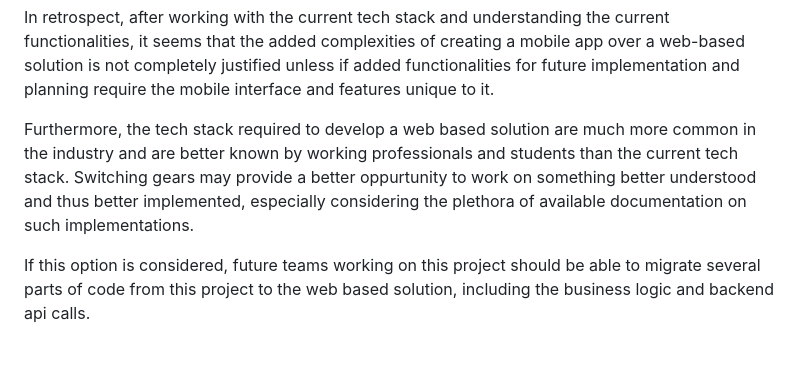
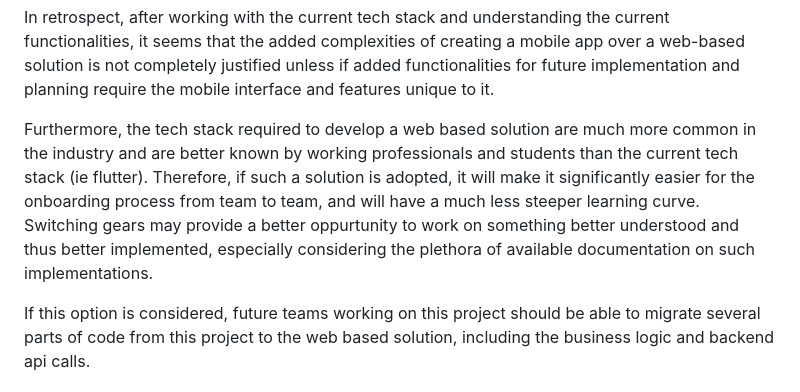
Before and after one commit to HarrisonPW/Carries-Closet, a Markdown page: README.md, the part around the change. Drawn GitHub-style; blank space fills up the shorter version.

```diff
--- a/README.md
+++ b/README.md
@@ -28,7 +28,7 @@ Specifically given the use case of Carrie's Closet, where features that mobile a
 
 In retrospect, after working with the current tech stack and understanding the current functionalities, it seems that the added complexities of creating a mobile app over a web-based solution is not completely justified unless if added functionalities for future implementation and planning require the mobile interface and features unique to it.
 
-Furthermore, the tech stack required to develop a web based solution are much more common in the industry and are better known by working professionals and students than the current tech stack. Switching gears may provide a better oppurtunity to work on something better understood and thus better implemented, especially considering the plethora of available documentation on such implementations.
+Furthermore, the tech stack required to develop a web based solution are much more common in the industry and are better known by working professionals and students than the current tech stack (ie flutter). Therefore, if such a solution is adopted, it will make it significantly easier for the onboarding process from team to team, and will have a much less steeper learning curve. Switching gears may provide a better oppurtunity to work on something better understood and thus better implemented, especially considering the plethora of available documentation on such implementations.
 
 If this option is considered, future teams working on this project should be able to migrate several parts of code from this project to the web based solution, including the business logic and backend api calls.
 
```
